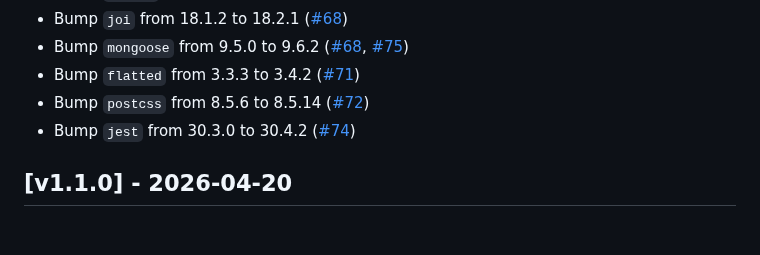
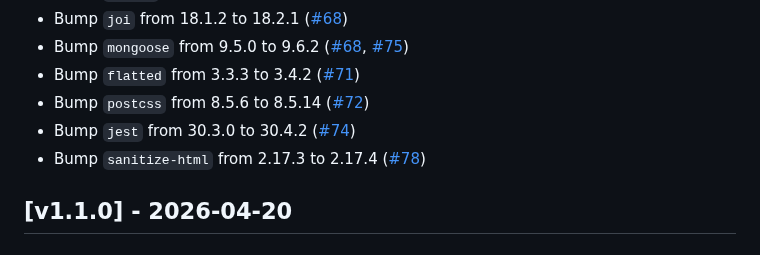
Before and after one commit to isolinear-labs/Neosynth, a Markdown page: CHANGELOG.md, the part around one of its changes. GitHub-like rendering.

Commit message:
docs(CHANGELOG.md): add dependency bump from dependabot

```diff
--- a/CHANGELOG.md
+++ b/CHANGELOG.md
@@ -17,6 +17,7 @@
 - Bump `flatted` from 3.3.3 to 3.4.2 ([#71](https://github.com/isolinear-labs/Neosynth/pull/71))
 - Bump `postcss` from 8.5.6 to 8.5.14 ([#72](https://github.com/isolinear-labs/Neosynth/pull/72))
 - Bump `jest` from 30.3.0 to 30.4.2 ([#74](https://github.com/isolinear-labs/Neosynth/pull/74))
+- Bump `sanitize-html` from 2.17.3 to 2.17.4 ([#78](https://github.com/isolinear-labs/Neosynth/pull/78))
 
 ## [v1.1.0] - 2026-04-20
 
```
Also changed, not shown: other parts of CHANGELOG.md (+1 -1 lines).
